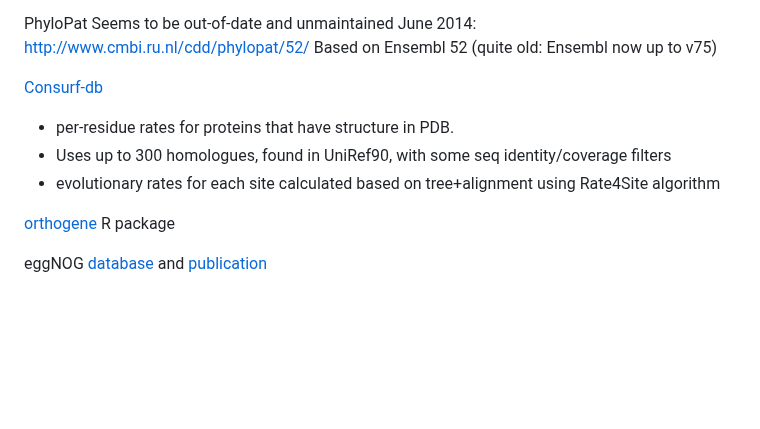
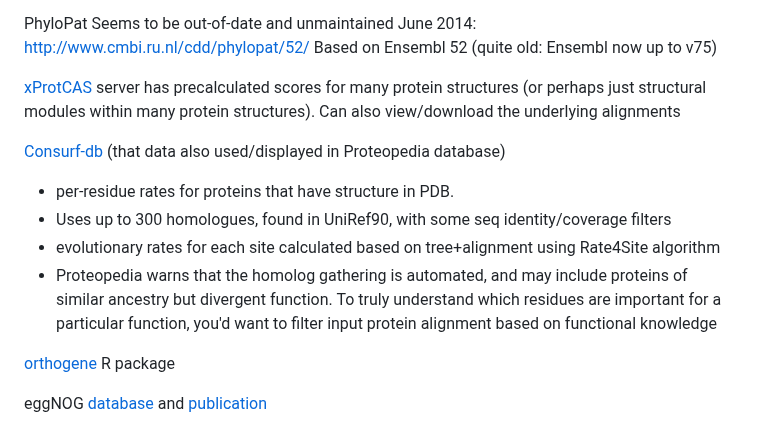
Before and after one commit to jayoung/MalikLab_bioinformaticsResources, a Markdown page: notes/bioinformatics_tools_not_curated.md, the part around the change. GitHub-like rendering; blank space fills up the shorter version.

Commit message:
add consurf notes

```diff
--- a/notes/bioinformatics_tools_not_curated.md
+++ b/notes/bioinformatics_tools_not_curated.md
@@ -81,10 +81,13 @@ Seems to be out-of-date and unmaintained
 June 2014: http://www.cmbi.ru.nl/cdd/phylopat/52/
 Based on Ensembl 52 (quite old:  Ensembl now up to v75)
 
-[Consurf-db](https://consurfdb.tau.ac.il/overview.php)
+[xProtCAS](https://slim.icr.ac.uk/projects/xprotcas) server has precalculated scores for many protein structures (or perhaps just structural modules within many protein structures). Can also view/download the underlying alignments
+
+[Consurf-db](https://consurfdb.tau.ac.il/overview.php) (that data also used/displayed in Proteopedia database)
 - per-residue rates for proteins that have structure in PDB.
 - Uses up to 300 homologues, found in UniRef90, with some seq identity/coverage filters
 - evolutionary rates for each site calculated based on tree+alignment using Rate4Site algorithm
+- Proteopedia warns that the homolog gathering is automated, and may include proteins of similar ancestry but divergent function. To truly understand which residues are important for a particular function, you'd want to filter input protein alignment based on functional knowledge
 
 [orthogene](https://bioconductor.org/packages/release/bioc/vignettes/orthogene/inst/doc/orthogene.html) R package
 
```
